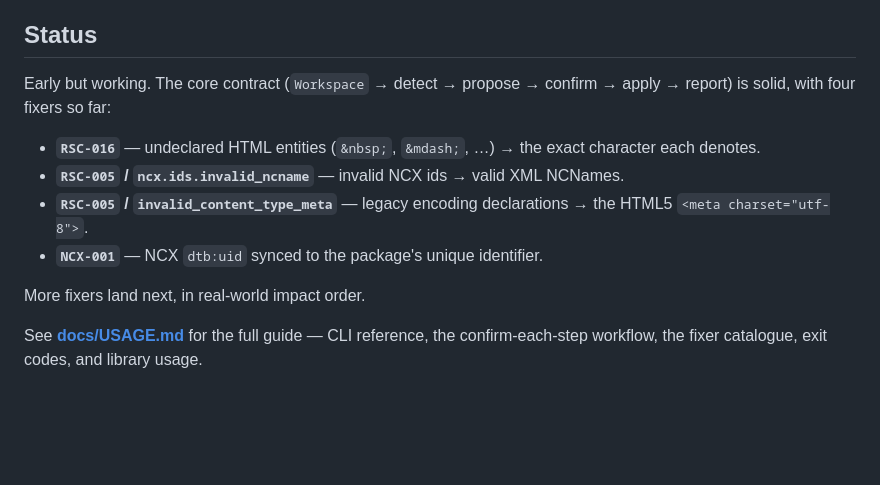
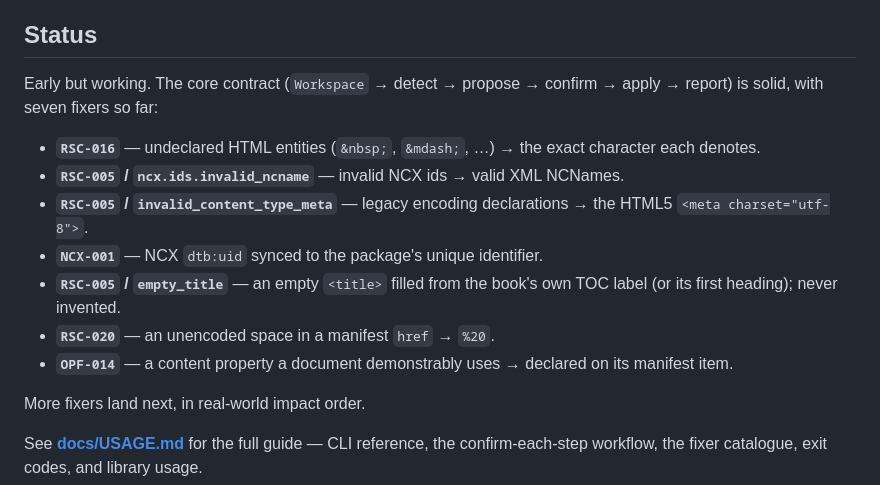
Before and after one commit to veripublica/epubsana, a Markdown page: README.md, the part around the change. Drawn GitHub-style; blank space fills up the shorter version.

Commit message:
Update README fixer list to seven and refresh stale USAGE references
README still listed four fixers; 0.3.0 brought the count to seven
(empty_title, unencoded-href space, undeclared content property). Also
drop USAGE's "future" WASM page (the demo ships) and bump a stale
0.2.0 version in the JSON example.

```diff
--- a/README.md
+++ b/README.md
@@ -13,7 +13,7 @@ changed**. It never guesses, and it preserves everything it doesn't touch.
 ## Status
 
 Early but working. The core contract (`Workspace` → detect → propose → confirm →
-apply → report) is solid, with four fixers so far:
+apply → report) is solid, with seven fixers so far:
 
 - **`RSC-016`** — undeclared HTML entities (`&nbsp;`, `&mdash;`, …) → the exact
   character each denotes.
@@ -21,6 +21,11 @@ apply → report) is solid, with four fixers so far:
 - **`RSC-005` / `invalid_content_type_meta`** — legacy encoding declarations →
   the HTML5 `<meta charset="utf-8">`.
 - **`NCX-001`** — NCX `dtb:uid` synced to the package's unique identifier.
+- **`RSC-005` / `empty_title`** — an empty `<title>` filled from the book's own
+  TOC label (or its first heading); never invented.
+- **`RSC-020`** — an unencoded space in a manifest `href` → `%20`.
+- **`OPF-014`** — a content property a document demonstrably uses → declared on
+  its manifest item.
 
 More fixers land next, in real-world impact order.
 
```
Also changed, not shown: docs/USAGE.md (+2 -2 lines).
